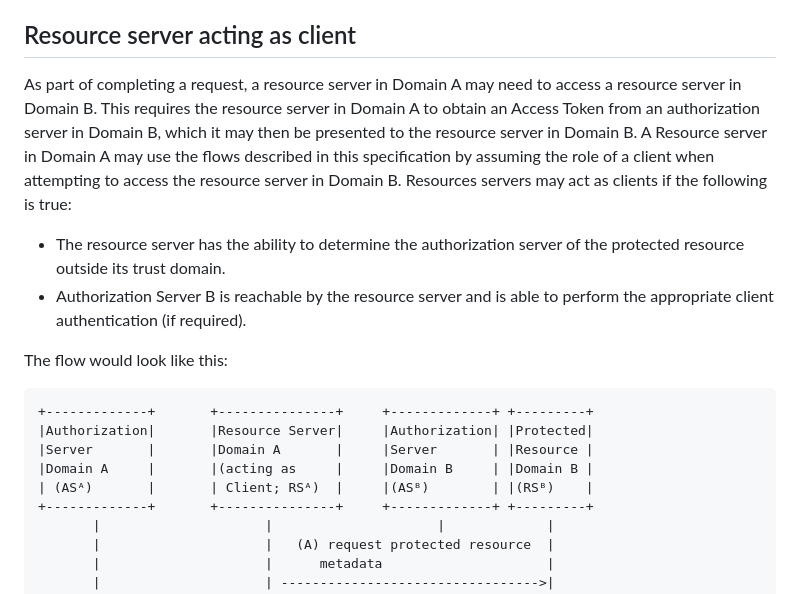
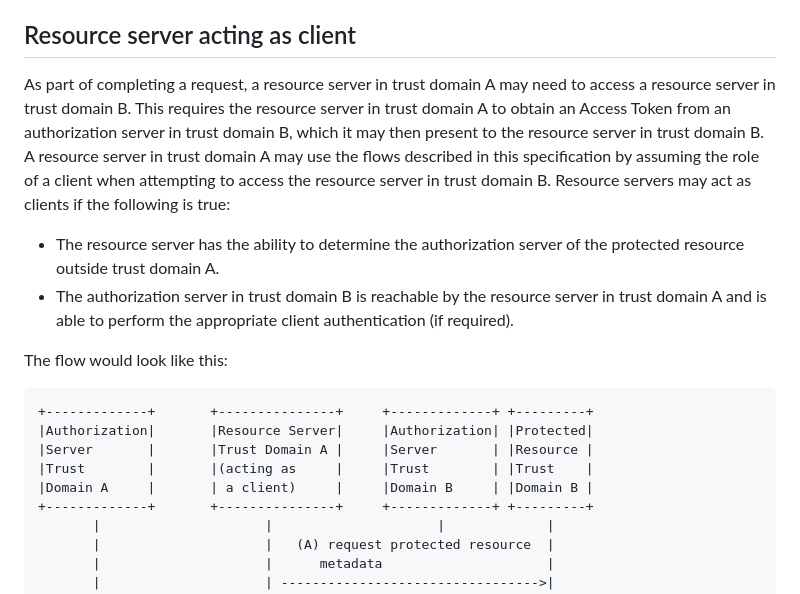
Before and after one commit to oauth-wg/oauth-identity-chaining, a Markdown page: draft-ietf-oauth-identity-chaining.md, the part around one of its changes. Rendered like a GitHub page.

```diff
--- a/draft-ietf-oauth-identity-chaining.md
+++ b/draft-ietf-oauth-identity-chaining.md
@@ -330,19 +330,19 @@ This section contains two examples, demonstrating how this specification may be
 
 ## Resource server acting as client
 
-As part of completing a request, a resource server in Domain A may need to access a resource server in Domain B. This requires the resource server in Domain A to obtain an Access Token from an authorization server in Domain B, which it may then be presented to the resource server in Domain B. A Resource server in Domain A may use the flows described in this specification by assuming the role of a client when attempting to access the resource server in Domain B. Resources servers may act as clients if the following is true:
+As part of completing a request, a resource server in trust domain A may need to access a resource server in trust domain B. This requires the resource server in trust domain A to obtain an Access Token from an authorization server in trust domain B, which it may then present to the resource server in trust domain B. A resource server in trust domain A may use the flows described in this specification by assuming the role of a client when attempting to access the resource server in trust domain B. Resource servers may act as clients if the following is true:
 
-* The resource server has the ability to determine the authorization server of the protected resource outside its trust domain.
-* Authorization Server B is reachable by the resource server and is able to perform the appropriate client authentication (if required).
+* The resource server has the ability to determine the authorization server of the protected resource outside trust domain A.
+* The authorization server in trust domain B is reachable by the resource server in trust domain A and is able to perform the appropriate client authentication (if required).
 
 The flow would look like this:
 
 ~~~
 +-------------+       +---------------+     +-------------+ +---------+
 |Authorization|       |Resource Server|     |Authorization| |Protected|
-|Server       |       |Domain A       |     |Server       | |Resource |
-|Domain A     |       |(acting as     |     |Domain B     | |Domain B |
-| (ASᴬ)       |       | Client; RSᴬ)  |     |(ASᴮ)        | |(RSᴮ)    |
+|Server       |       |Trust Domain A |     |Server       | |Resource |
+|Trust        |       |(acting as     |     |Trust        | |Trust    |
+|Domain A     |       | a client)     |     |Domain B     | |Domain B |
 +-------------+       +---------------+     +-------------+ +---------+
        |                     |                     |             |
        |                     |   (A) request protected resource  |
```
Also changed, not shown: other parts of draft-ietf-oauth-identity-chaining.md (+43 -35 lines).
